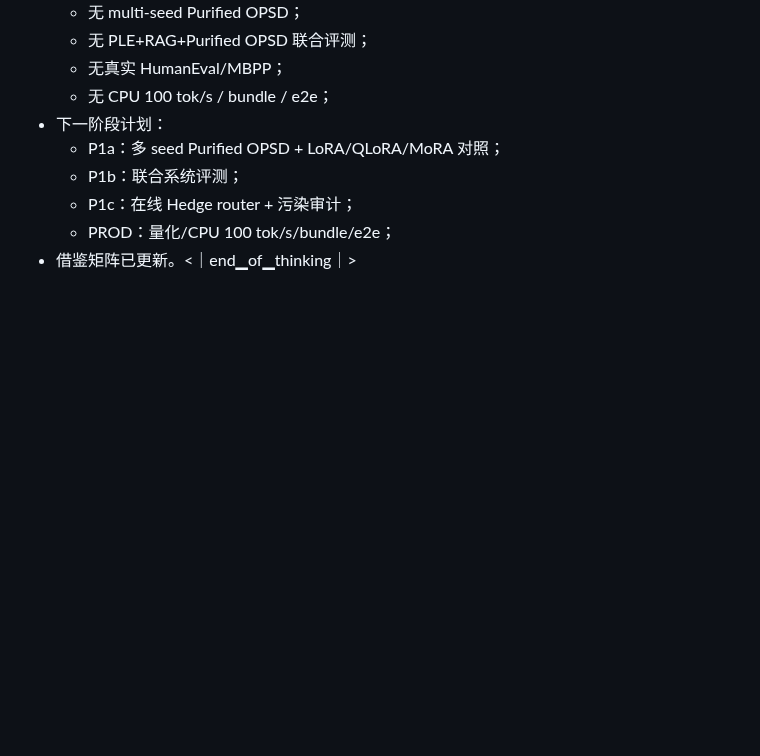
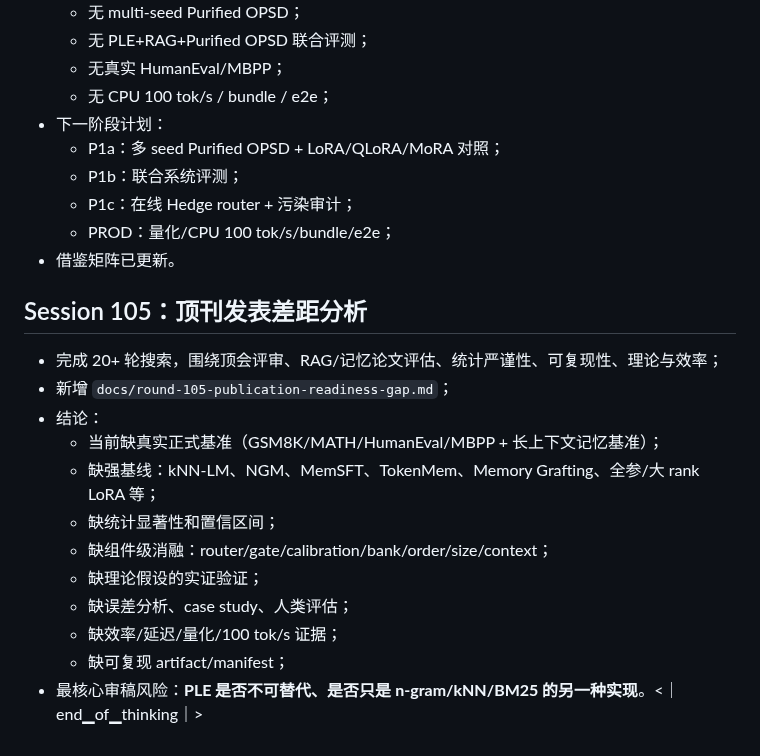
Before and after one commit to QingGo/qwen35-ple, a Markdown page: docs/session-log.md, the part around the change. Drawn GitHub-style; blank space fills up the shorter version.

```diff
--- a/docs/session-log.md
+++ b/docs/session-log.md
@@ -2668,4 +2668,20 @@ lazy-window gate        ✅
   - P1b：联合系统评测；
   - P1c：在线 Hedge router + 污染审计；
   - PROD：量化/CPU 100 tok/s/bundle/e2e；
-- 借鉴矩阵已更新。<｜end▁of▁thinking｜>
+- 借鉴矩阵已更新。
+
+
+## Session 105：顶刊发表差距分析
+
+- 完成 20+ 轮搜索，围绕顶会评审、RAG/记忆论文评估、统计严谨性、可复现性、理论与效率；
+- 新增 `docs/round-105-publication-readiness-gap.md`；
+- 结论：
+  - 当前缺真实正式基准（GSM8K/MATH/HumanEval/MBPP + 长上下文记忆基准）；
+  - 缺强基线：kNN-LM、NGM、MemSFT、TokenMem、Memory Grafting、全参/大 rank LoRA 等；
+  - 缺统计显著性和置信区间；
+  - 缺组件级消融：router/gate/calibration/bank/order/size/context；
+  - 缺理论假设的实证验证；
+  - 缺误差分析、case study、人类评估；
+  - 缺效率/延迟/量化/100 tok/s 证据；
+  - 缺可复现 artifact/manifest；
+- 最核心审稿风险：**PLE 是否不可替代、是否只是 n-gram/kNN/BM25 的另一种实现**。<｜end▁of▁thinking｜>
```
Also changed, not shown: README.md (+1 -0 lines), docs/round-105-publication-readiness-gap.md (added, +260 -0 lines).
